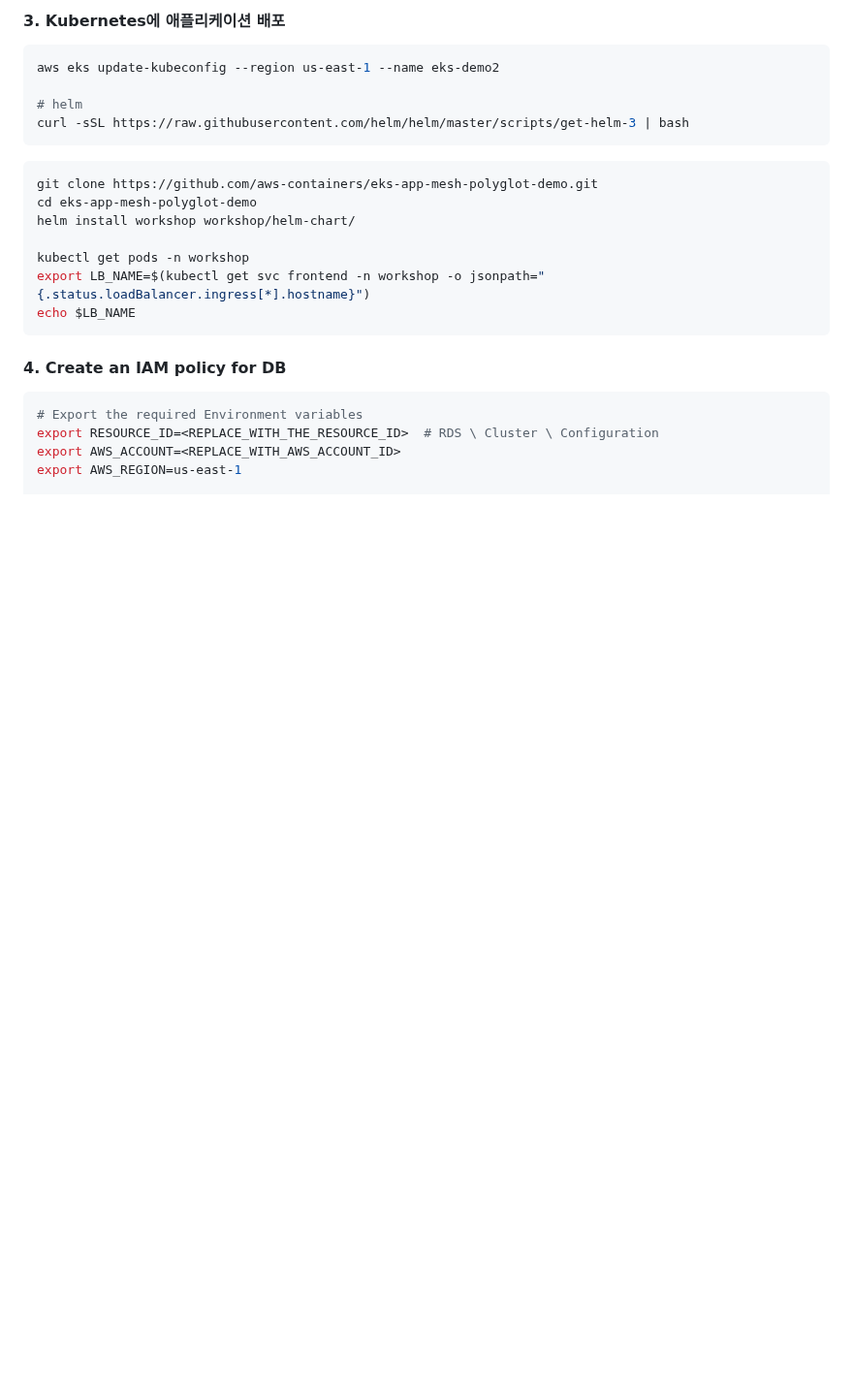
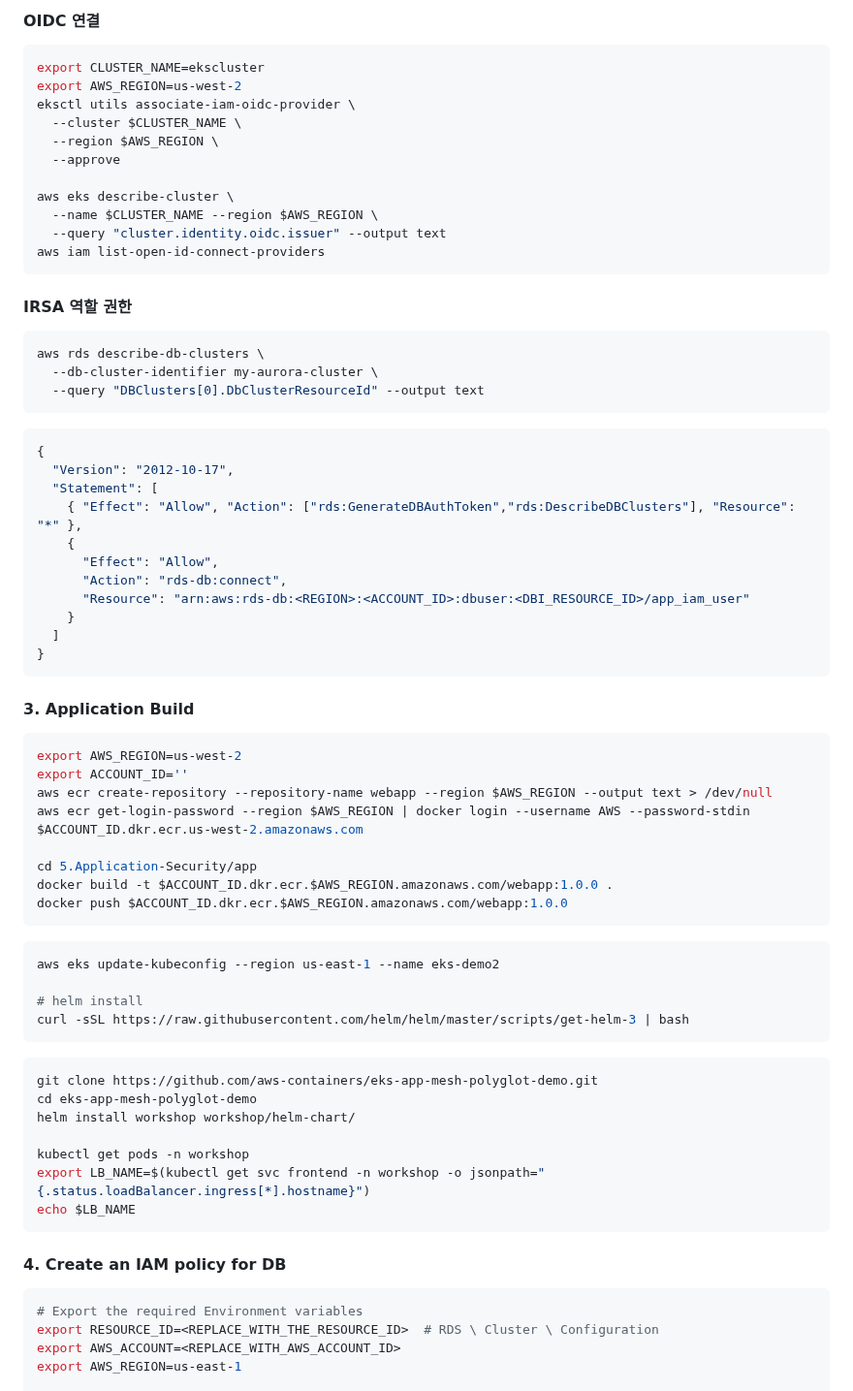
Before and after one commit to moonjukhim/kube, a Markdown page: 5.Application-Security/README.md, the part around one of its changes. Shown at 97% size. Rendered like a GitHub page; blank space fills up the shorter version.

````diff
--- a/5.Application-Security/README.md
+++ b/5.Application-Security/README.md
@@ -80,12 +97,68 @@ show grants for workshop_user;
 ```
 
 
-#### 3. Kubernetes에 애플리케이션 배포
+
+
+#### OIDC 연결
+
+```bash
+export CLUSTER_NAME=ekscluster
+export AWS_REGION=us-west-2
+eksctl utils associate-iam-oidc-provider \
+  --cluster $CLUSTER_NAME \
+  --region $AWS_REGION \
+  --approve
+
+aws eks describe-cluster \
+  --name $CLUSTER_NAME --region $AWS_REGION \
+  --query "cluster.identity.oidc.issuer" --output text
+aws iam list-open-id-connect-providers
+```
+
+
+#### IRSA 역할 권한
+
+```bash
+aws rds describe-db-clusters \
+  --db-cluster-identifier my-aurora-cluster \
+  --query "DBClusters[0].DbClusterResourceId" --output text
+```
+
+```json
+{
+  "Version": "2012-10-17",
+  "Statement": [
+    { "Effect": "Allow", "Action": ["rds:GenerateDBAuthToken","rds:DescribeDBClusters"], "Resource": "*" },
+    {
+      "Effect": "Allow",
+      "Action": "rds-db:connect",
+      "Resource": "arn:aws:rds-db:<REGION>:<ACCOUNT_ID>:dbuser:<DBI_RESOURCE_ID>/app_iam_user"
+    }
+  ]
+}
+```
+
+
+
+#### 3. Application Build
+
+```bash
+export AWS_REGION=us-west-2
+export ACCOUNT_ID=''
+aws ecr create-repository --repository-name webapp --region $AWS_REGION --output text > /dev/null
+aws ecr get-login-password --region $AWS_REGION | docker login --username AWS --password-stdin $ACCOUNT_ID.dkr.ecr.us-west-2.amazonaws.com
+
+cd 5.Application-Security/app
+docker build -t $ACCOUNT_ID.dkr.ecr.$AWS_REGION.amazonaws.com/webapp:1.0.0 .
+docker push $ACCOUNT_ID.dkr.ecr.$AWS_REGION.amazonaws.com/webapp:1.0.0
+```
+
+
 
 ```bash
 aws eks update-kubeconfig --region us-east-1 --name eks-demo2
 
-# helm
+# helm install
 curl -sSL https://raw.githubusercontent.com/helm/helm/master/scripts/get-helm-3 | bash
 ```
 
````
Also changed, not shown: other parts of 5.Application-Security/README.md (+37 -20 lines).
